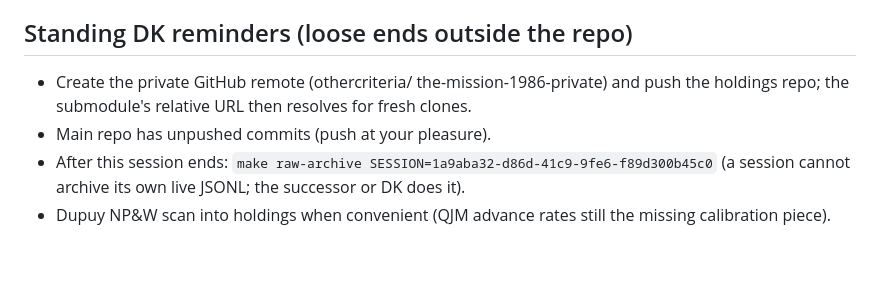
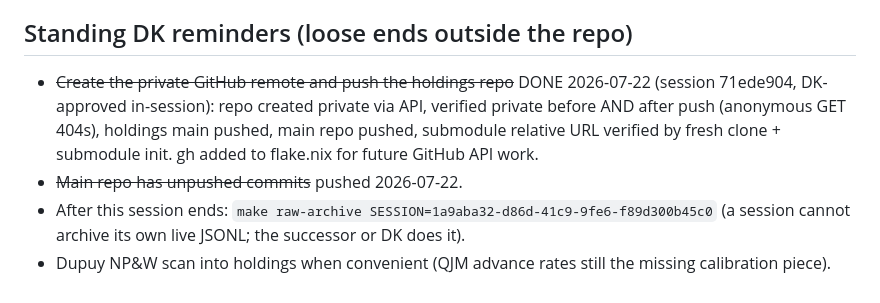
Before and after one commit to othercriteria/the-baltic-approaches, a Markdown page: planning/status.md, the part around the change. GitHub-like rendering; blank space fills up the shorter version.

Commit message:
Status: private remote created and pushed; both repos on GitHub
Session-Id: 71ede904-8327-4534-a71e-c4922ebbd729
Co-Authored-By: Claude Fable 5 <noreply@anthropic.com>

```diff
--- a/planning/status.md
+++ b/planning/status.md
@@ -171,10 +171,14 @@ should attack before drafting:
 
 ## Standing DK reminders (loose ends outside the repo)
 
-- Create the private GitHub remote (othercriteria/
-  the-mission-1986-private) and push the holdings repo; the
-  submodule's relative URL then resolves for fresh clones.
-- Main repo has unpushed commits (push at your pleasure).
+- ~~Create the private GitHub remote and push the holdings repo~~
+  DONE 2026-07-22 (session 71ede904, DK-approved in-session):
+  repo created private via API, verified private before AND after
+  push (anonymous GET 404s), holdings main pushed, main repo
+  pushed, submodule relative URL verified by fresh clone +
+  submodule init. gh added to flake.nix for future GitHub API
+  work.
+- ~~Main repo has unpushed commits~~ pushed 2026-07-22.
 - After this session ends: `make raw-archive
   SESSION=1a9aba32-d86d-41c9-9fe6-f89d300b45c0` (a session cannot
   archive its own live JSONL; the successor or DK does it).
```
